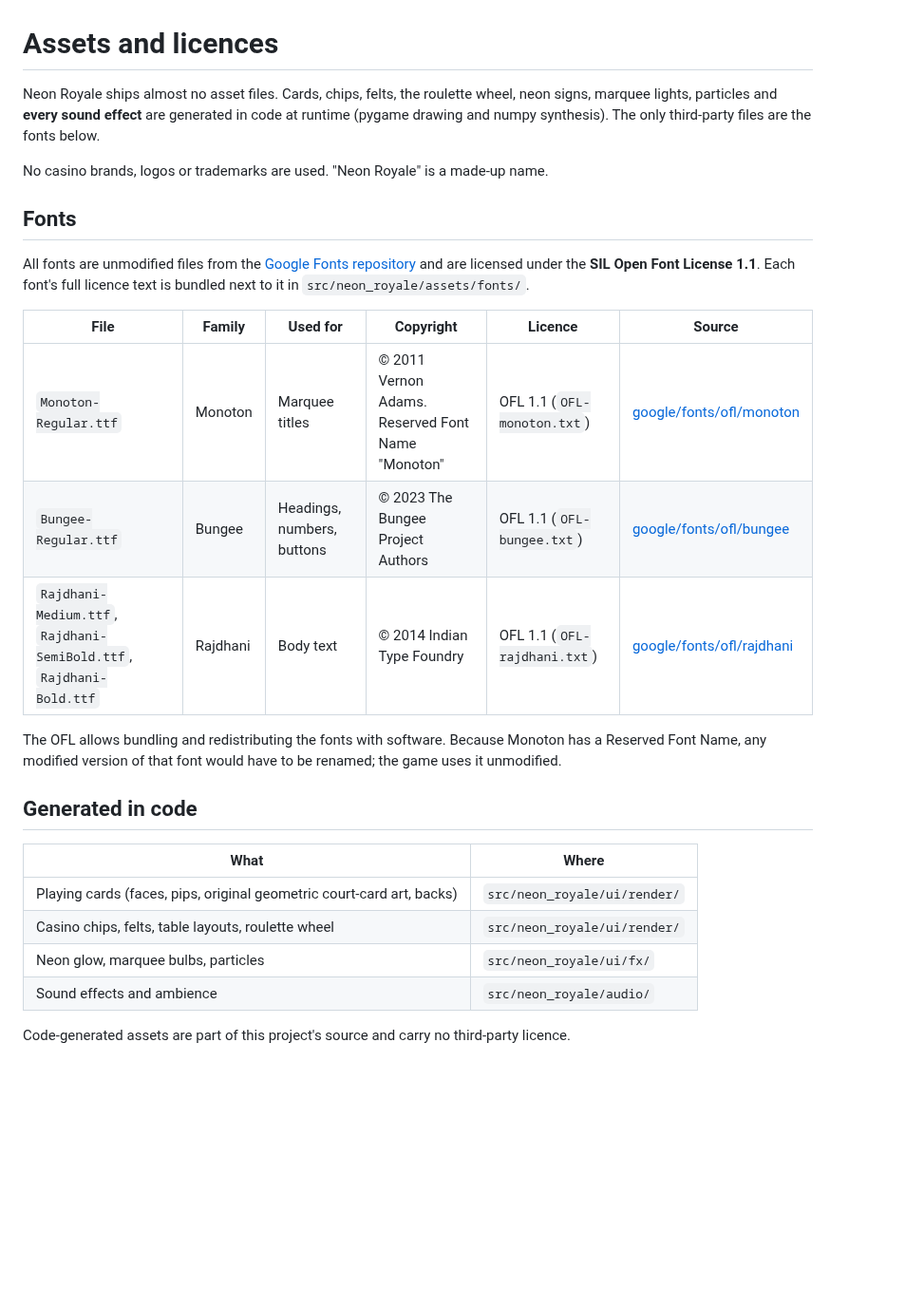
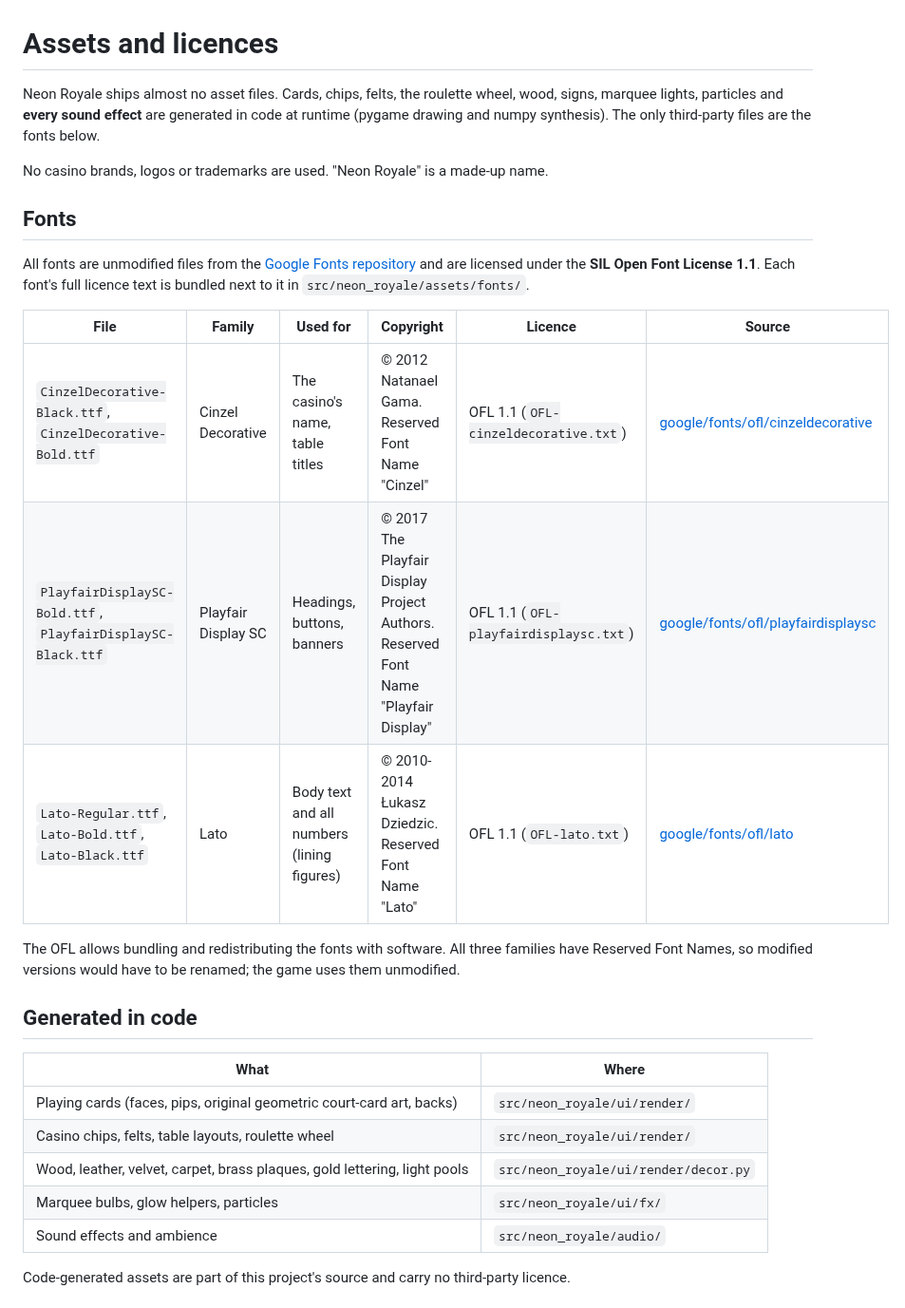
Before and after one commit to swc0de/Casino-Land, a Markdown page: ASSETS.md, the part around the change. Shown at 95% size. GitHub-like rendering; blank space fills up the shorter version.

```diff
--- a/ASSETS.md
+++ b/ASSETS.md
@@ -1,6 +1,6 @@
 # Assets and licences
 
-Neon Royale ships almost no asset files. Cards, chips, felts, the roulette wheel, neon
+Neon Royale ships almost no asset files. Cards, chips, felts, the roulette wheel, wood,
 signs, marquee lights, particles and **every sound effect** are generated in code at
 runtime (pygame drawing and numpy synthesis). The only third-party files are the fonts
 below.
@@ -15,13 +15,13 @@ bundled next to it in `src/neon_royale/assets/fonts/`.
 
 | File | Family | Used for | Copyright | Licence | Source |
 |---|---|---|---|---|---|
-| `Monoton-Regular.ttf` | Monoton | Marquee titles | © 2011 Vernon Adams. Reserved Font Name "Monoton" | OFL 1.1 (`OFL-monoton.txt`) | [google/fonts/ofl/monoton](https://github.com/google/fonts/tree/main/ofl/monoton) |
-| `Bungee-Regular.ttf` | Bungee | Headings, numbers, buttons | © 2023 The Bungee Project Authors | OFL 1.1 (`OFL-bungee.txt`) | [google/fonts/ofl/bungee](https://github.com/google/fonts/tree/main/ofl/bungee) |
-| `Rajdhani-Medium.ttf`, `Rajdhani-SemiBold.ttf`, `Rajdhani-Bold.ttf` | Rajdhani | Body text | © 2014 Indian Type Foundry | OFL 1.1 (`OFL-rajdhani.txt`) | [google/fonts/ofl/rajdhani](https://github.com/google/fonts/tree/main/ofl/rajdhani) |
+| `CinzelDecorative-Black.ttf`, `CinzelDecorative-Bold.ttf` | Cinzel Decorative | The casino's name, table titles | © 2012 Natanael Gama. Reserved Font Name "Cinzel" | OFL 1.1 (`OFL-cinzeldecorative.txt`) | [google/fonts/ofl/cinzeldecorative](https://github.com/google/fonts/tree/main/ofl/cinzeldecorative) |
+| `PlayfairDisplaySC-Bold.ttf`, `PlayfairDisplaySC-Black.ttf` | Playfair Display SC | Headings, buttons, banners | © 2017 The Playfair Display Project Authors. Reserved Font Name "Playfair Display" | OFL 1.1 (`OFL-playfairdisplaysc.txt`) | [google/fonts/ofl/playfairdisplaysc](https://github.com/google/fonts/tree/main/ofl/playfairdisplaysc) |
+| `Lato-Regular.ttf`, `Lato-Bold.ttf`, `Lato-Black.ttf` | Lato | Body text and all numbers (lining figures) | © 2010-2014 Łukasz Dziedzic. Reserved Font Name "Lato" | OFL 1.1 (`OFL-lato.txt`) | [google/fonts/ofl/lato](https://github.com/google/fonts/tree/main/ofl/lato) |
 
-The OFL allows bundling and redistributing the fonts with software. Because Monoton has a
-Reserved Font Name, any modified version of that font would have to be renamed; the game
-uses it unmodified.
+The OFL allows bundling and redistributing the fonts with software. All three families have
+Reserved Font Names, so modified versions would have to be renamed; the game uses them
+unmodified.
 
 ## Generated in code
 
@@ -29,7 +29,8 @@ uses it unmodified.
 |---|---|
 | Playing cards (faces, pips, original geometric court-card art, backs) | `src/neon_royale/ui/render/` |
 | Casino chips, felts, table layouts, roulette wheel | `src/neon_royale/ui/render/` |
-| Neon glow, marquee bulbs, particles | `src/neon_royale/ui/fx/` |
+| Wood, leather, velvet, carpet, brass plaques, gold lettering, light pools | `src/neon_royale/ui/render/decor.py` |
+| Marquee bulbs, glow helpers, particles | `src/neon_royale/ui/fx/` |
 | Sound effects and ambience | `src/neon_royale/audio/` |
 
 Code-generated assets are part of this project's source and carry no third-party licence.
```
Also changed, not shown: README.md (+12 -9 lines), docs/screenshots/blackjack.jpg, docs/screenshots/lobby.jpg, docs/screenshots/poker.jpg, docs/screenshots/roulette.jpg, docs/screenshots/title.jpg.
